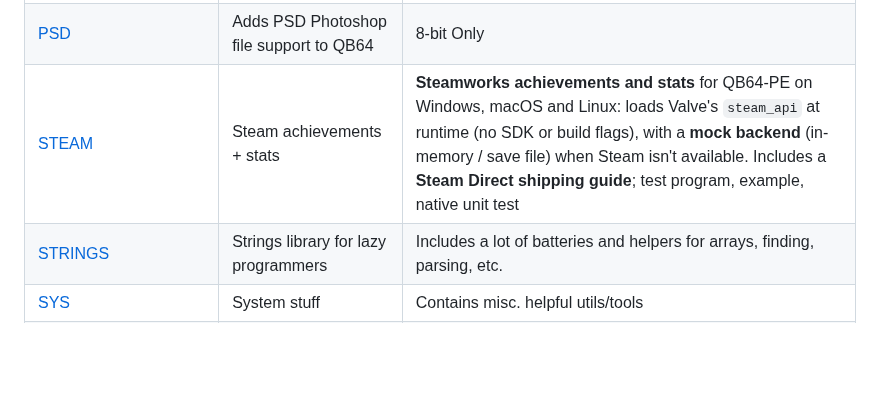
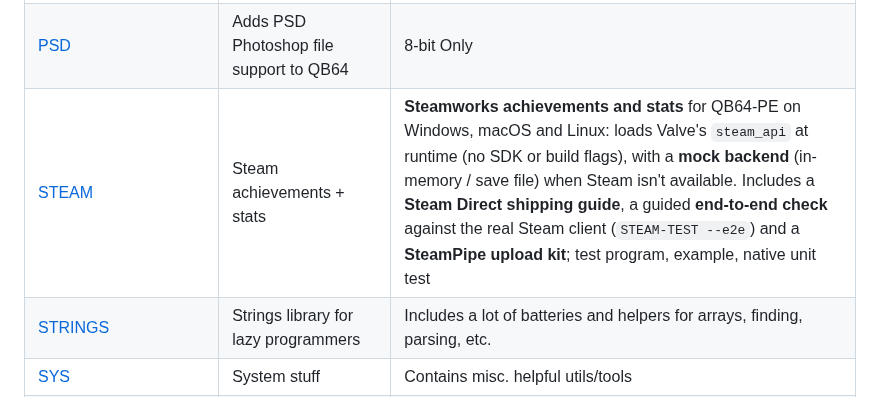
Before and after one commit to grymmjack/QB64_GJ_LIB, a Markdown page: README.md, the part around the change. Rendered like a GitHub page; blank space fills up the shorter version.

```diff
--- a/README.md
+++ b/README.md
@@ -33,7 +33,7 @@ in it's current state.
 | [PIPEPRINT](PIPEPRINT/README.md) | ANSI string DSL| Pipe (\|) Print emulates Mystic BBS pipe parsing |
 | [PRESSURE_DEVICE](PRESSURE_DEVICE/README.md) | Pen pressure | **Pen / tablet pressure**, tilt and eraser for QB64-PE on Windows (Windows Ink), macOS (tablet events + Force Touch trackpad) and Linux (XInput2, X11 and Wayland) by hooking the native window; a mouse reads as full pressure. Test program, example, unit test; confirmed on all three OSes with a HUION Inspiroy 2 M |
 | [PSD](PSD/README.md) | Adds PSD Photoshop file support to QB64 | 8-bit Only |
-| [STEAM](STEAM/README.md) | Steam achievements + stats | **Steamworks achievements and stats** for QB64-PE on Windows, macOS and Linux: loads Valve's `steam_api` at runtime (no SDK or build flags), with a **mock backend** (in-memory / save file) when Steam isn't available. Includes a **Steam Direct shipping guide**; test program, example, native unit test |
+| [STEAM](STEAM/README.md) | Steam achievements + stats | **Steamworks achievements and stats** for QB64-PE on Windows, macOS and Linux: loads Valve's `steam_api` at runtime (no SDK or build flags), with a **mock backend** (in-memory / save file) when Steam isn't available. Includes a **Steam Direct shipping guide**, a guided **end-to-end check** against the real Steam client (`STEAM-TEST --e2e`) and a **SteamPipe upload kit**; test program, example, native unit test |
 | [STRINGS](STRINGS/README.md) | Strings library for lazy programmers | Includes a lot of batteries and helpers for arrays, finding, parsing, etc. |
 | [SYS](SYS/README.md) | System stuff | Contains misc. helpful utils/tools |
 | [TEXT_INPUT](TEXT_INPUT/README.md) | Text Input Widget | Reusable text input with undo/redo, clipboard, selection, and multiline support |
```
Also changed, not shown: STEAM/README.md (+103 -17 lines), STEAM/steampipe/README.md (added, +60 -0 lines), STEAM/steam-e2e.png (added), 5 other files.
